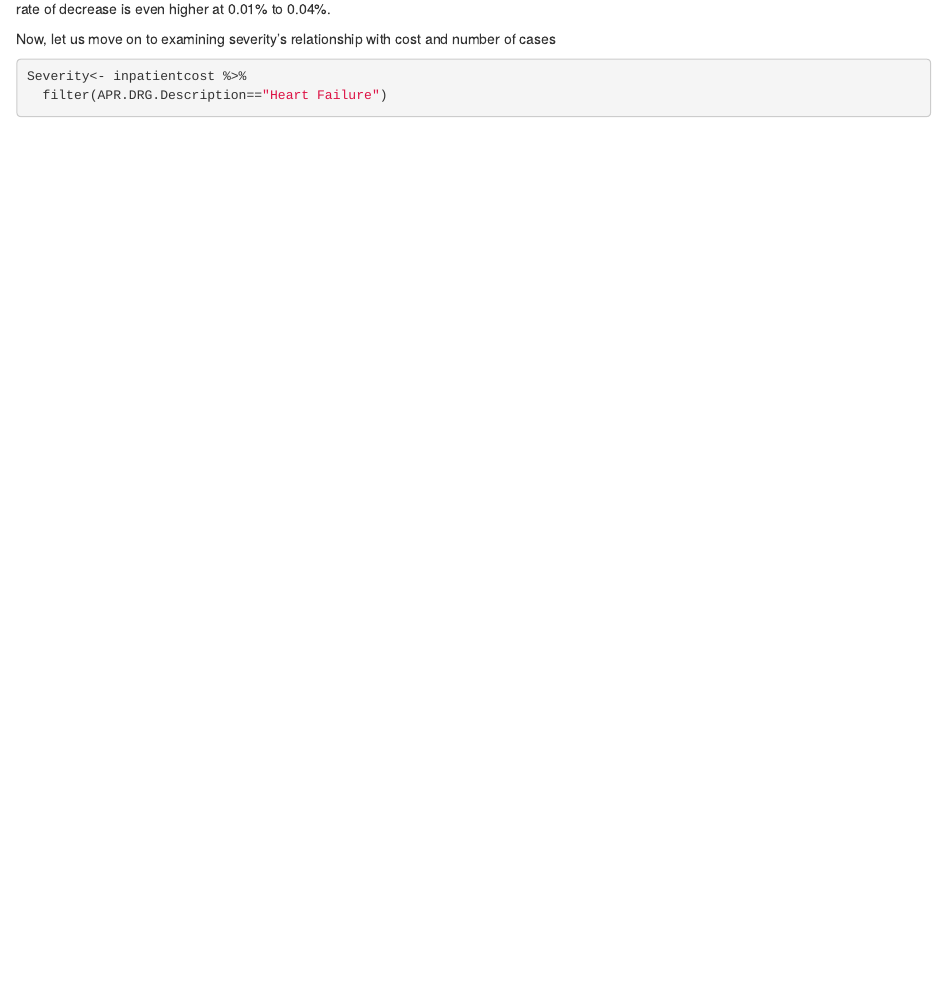
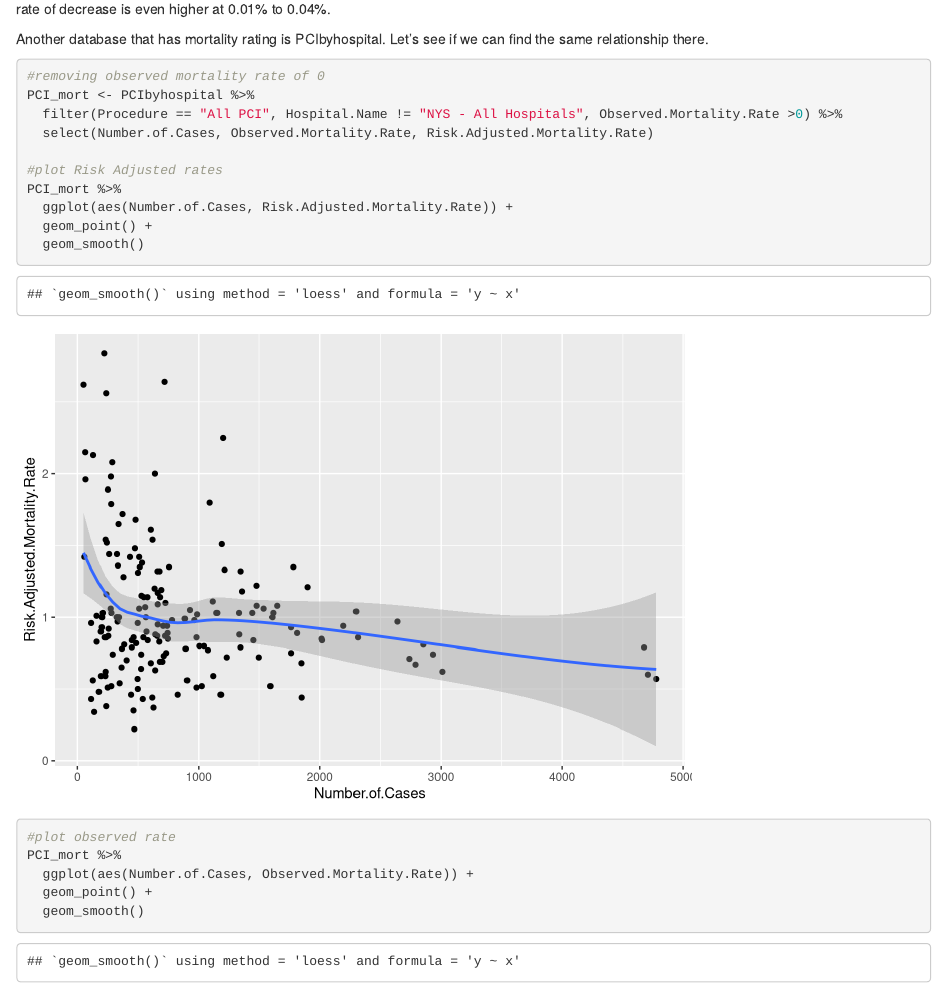
Before and after one commit to anniey/Hospital-Ranking-CS107, an R Markdown document (HospitalRankings.Rmd): the page in a window 1100 px wide, from 17890 px down. Rendered offline with R 4.5, knitr and Pandoc, with nearby package versions; some code elsewhere in the file could not run offline.

Commit message:
analysed PCIhospital, paymentvalue, inpatientcost, and complicationshospital

````diff
--- a/HospitalRankings.Rmd
+++ b/HospitalRankings.Rmd
@@ -414,3 +414,23 @@ kable(res_AMI)
 
 From the above, we can see that with each additional case of HF, a hospital's rate of mortality decreases between 0.01% to 0.02%. For AMI, the rate of decrease is even higher at 0.01% to 0.04%.
 
+Another database that has mortality rating is PCIbyhospital. Let's see if we can find the same relationship there.
+
+```{r}
+
+#removing observed mortality rate of 0
+PCI_mort <- PCIbyhospital %>%
+  filter(Procedure == "All PCI", Hospital.Name != "NYS - All Hospitals", Observed.Mortality.Rate >0) %>%
+  select(Number.of.Cases, Observed.Mortality.Rate, Risk.Adjusted.Mortality.Rate)
+
+#plot Risk Adjusted rates
+PCI_mort %>%
+  ggplot(aes(Number.of.Cases, Risk.Adjusted.Mortality.Rate)) +
+  geom_point() +
+  geom_smooth()
+
+#plot observed rate
+PCI_mort %>%
+  ggplot(aes(Number.of.Cases, Observed.Mortality.Rate)) +
+  geom_point() +
+  geom_smooth()
````
Also changed, not shown: HospitalRankings.Rmd (21 more changed lines).
